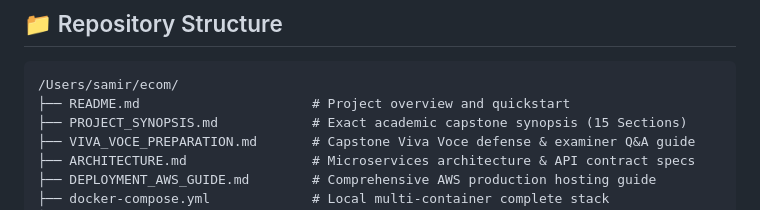
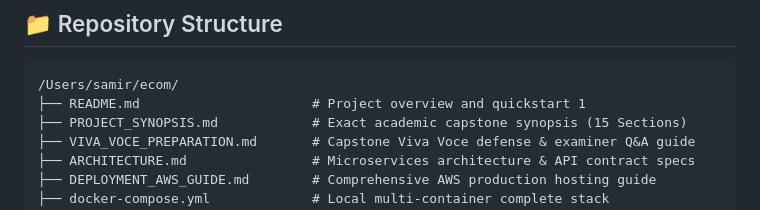
Before and after one commit to riteshdawale02/retail-store-microservices, a Markdown page: README.md, the part around the change. Drawn GitHub-style.

Commit message:
initial push

````diff
--- a/README.md
+++ b/README.md
@@ -37,7 +37,7 @@ This project is a modern, enterprise-grade cloud-native e-commerce application s
 
 ```
 /Users/samir/ecom/
-├── README.md                      # Project overview and quickstart
+├── README.md                      # Project overview and quickstart 1
 ├── PROJECT_SYNOPSIS.md            # Exact academic capstone synopsis (15 Sections)
 ├── VIVA_VOCE_PREPARATION.md       # Capstone Viva Voce defense & examiner Q&A guide
 ├── ARCHITECTURE.md                # Microservices architecture & API contract specs
````
